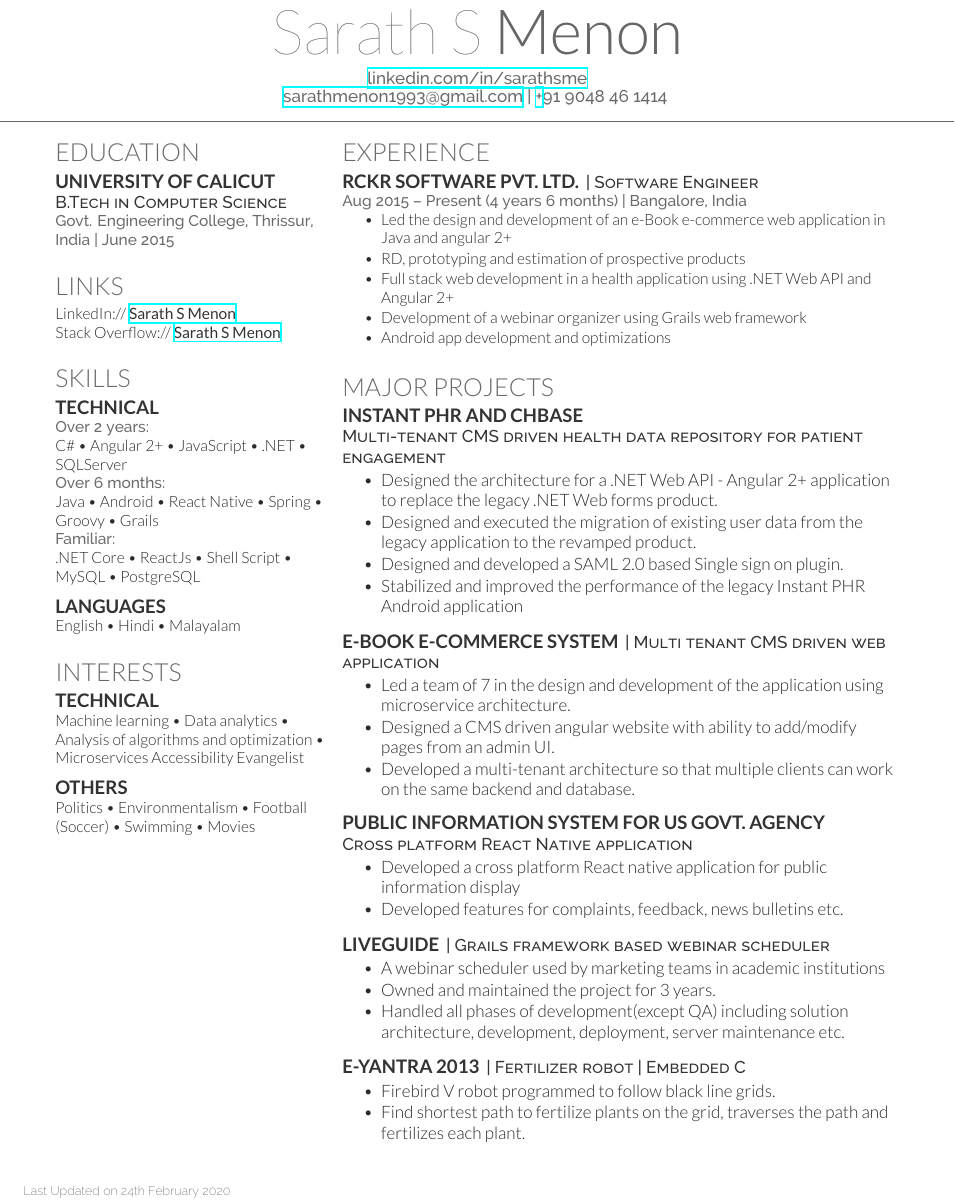
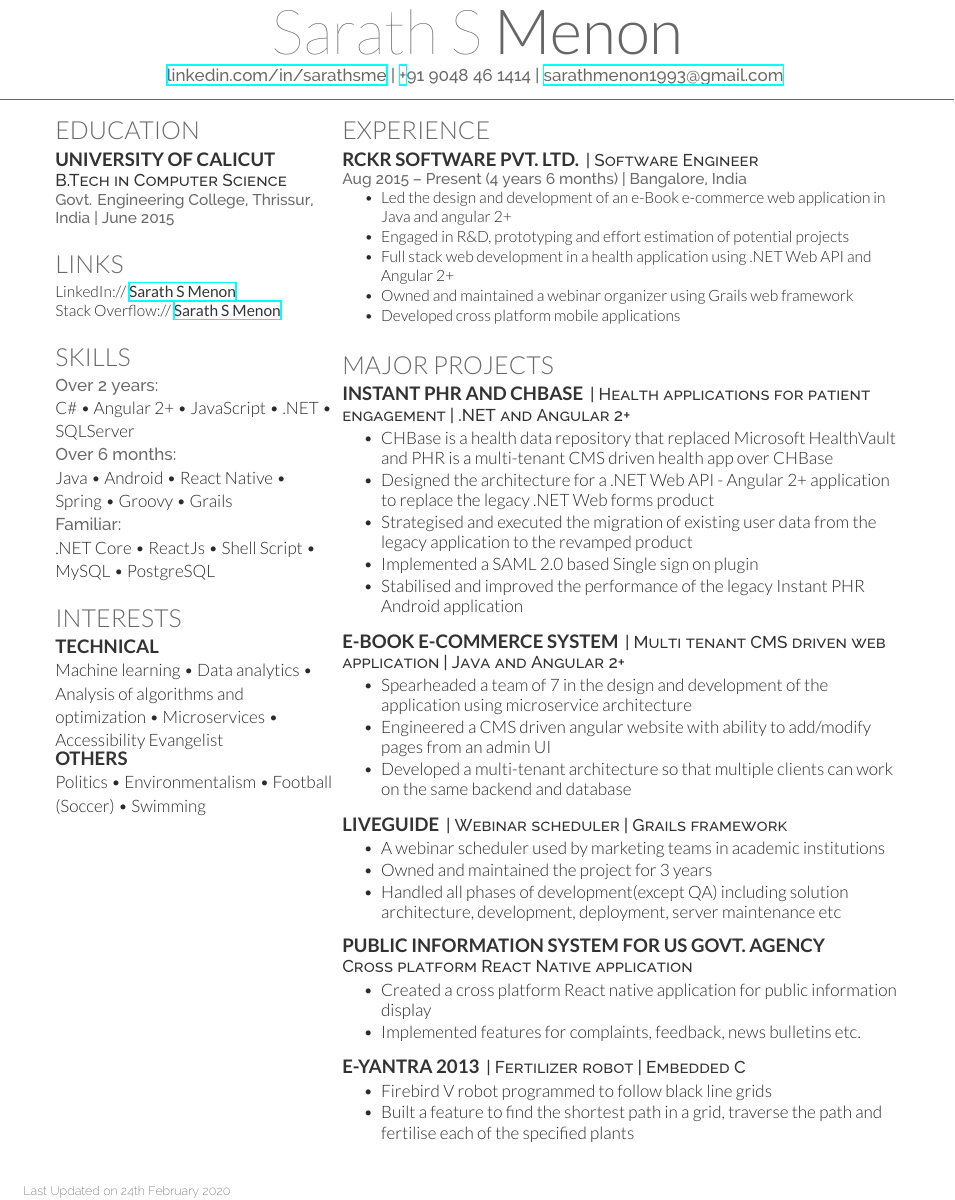
Before and after one commit to sarathsme/resume, a LaTeX CV (deedy_resume-openfont.tex, which reads deedy-resume-openfont.cls): part of the page, cut so that both start at the same text. Compiled offline with XeLaTeX.

Commit message:
Replaced weak verbs with  power verbs
- Update font for skill years
- Reordered Major Projects

```diff
--- a/deedy-resume-openfont.cls
+++ b/deedy-resume-openfont.cls
@@ -72,6 +72,8 @@ Last Updated on
 % Location command
 \newcommand{\location}[1]{\color{headings}\raggedright\fontspec[Path = fonts/raleway/]{Raleway-Medium}\fontsize{10pt}{12pt}\selectfont {#1\\} \normalfont}
 
+\newcommand{\skillYears}[1]{\color{headings}\raggedright\fontspec[Path = fonts/raleway/]{Raleway-Medium}\fontsize{11pt}{15pt}\selectfont {#1\\} \normalfont}
+
 % Section seperators command
 \newcommand{\sectionsep}[0]{\vspace{8pt}}
 
--- a/deedy_resume-openfont.tex
+++ b/deedy_resume-openfont.tex
@@ -29,8 +27,9 @@
 \namesection{Sarath S}{Menon}
 {
     \urlstyle{same}
-    \href{https://www.linkedin.com/in/sarathsme}{linkedin.com/in/sarathsme} \\
-    \href{mailto:sarathmenon1993@gmail.com}{sarathmenon1993@gmail.com} | \href{tel:+919048461414} +91 9048 46 1414
+    \href{https://www.linkedin.com/in/sarathsme}{linkedin.com/in/sarathsme} |
+    \href{tel:+919048461414} +91 9048 46 1414 |
+    \href{mailto:sarathmenon1993@gmail.com}{sarathmenon1993@gmail.com}
 }
 
 %%%%%%%%%%%%%%%%%%%%%%%%%%%%%%%%%%%%%%
@@ -66,27 +65,30 @@ Stack Overflow://  \href{https://stackoverflow.com/users/6498687/sarath-s-menon}
 %%%%%%%%%%%%%%%%%%%%%%%%%%%%%%%%%%%%%%
 
 \section{Skills}
-\subsection{Technical}
-\location{Over 2 years:}
+% \subsection{Technical}
+\skillYears{Over 2 years:}
 C\# \textbullet{} Angular 2+ \textbullet{} JavaScript \textbullet{} .NET \textbullet{} SQLServer \\
-\location{Over 6 months:}
+\skillYears{Over 6 months:}
 Java \textbullet{} Android \textbullet{} React Native  \textbullet{} Spring \textbullet{} Groovy \textbullet{} Grails \\
-\location{Familiar:}
-.NET Core \textbullet{} ReactJs \textbullet{} Shell Script \textbullet{} MySQL \textbullet{} PostgreSQL
+\skillYears{Familiar:}
+.NET Core \textbullet{} ReactJs \textbullet{} Shell Script \textbullet{} MySQL \textbullet{} PostgreSQL \\
 \sectionsep
 
-\subsection{Languages}
-English \textbullet{} Hindi \textbullet{} Malayalam
-\sectionsep
+% \subsection{Languages}
+% English \textbullet{} Hindi \textbullet{} Malayalam
+% \sectionsep
 
+%%%%%%%%%%%%%%%%%%%%%%%%%%%%%%%%%%%%%%
+%     INTERESTS
+%%%%%%%%%%%%%%%%%%%%%%%%%%%%%%%%%%%%%%
 
 \section{Interests}
 \subsection{Technical}
 Machine learning \textbullet{} Data analytics \textbullet{} Analysis of algorithms and optimization \textbullet{} Microservices
-\sectionsep Accessibility Evangelist
+\textbullet{} Accessibility Evangelist
 
 \subsection{Others}
-Politics \textbullet{} Environmentalism \textbullet{} Football (Soccer) \textbullet{} Swimming \textbullet{} Movies
+Politics \textbullet{} Environmentalism \textbullet{} Football (Soccer) \textbullet{} Swimming
 \sectionsep
 
 
@@ -113,72 +115,72 @@ Politics \textbullet{} Environmentalism \textbullet{} Football (Soccer) \textbul
 \vspace{\topsep} % Hacky fix for awkward extra vertical space
 \begin{tightemize}
     \item Led the design and development of an e-Book e-commerce web application in Java and angular 2+
-    % TODO: Change below line
-    \item R&D, prototyping and estimation of prospective products
+% TODO: Ask Rahul CP.
+    \item Engaged in R\&D, prototyping and effort estimation of potential projects
     \item Full stack web development in a health application using .NET Web API and Angular 2+
-    \item Development of a webinar organizer using Grails web framework
-    \item Android app development and optimizations
+    \item Owned and maintained a webinar organizer using Grails web framework
+    \item Developed cross platform mobile applications
 
 \end{tightemize}
 \sectionsep
 
 %%%%%%%%%%%%%%%%%%%%%%%%%%%%%%%%%%%%%%
-%     Major Projects
+%     MAJOR PROJECTS
 %%%%%%%%%%%%%%%%%%%%%%%%%%%%%%%%%%%%%%
 
 \section{Major Projects}
 
-\runsubsection{Instant PHR and CHBase}\\
-\descript{Multi-tenant CMS driven health data repository for patient engagement}
+\runsubsection{Instant PHR and CHBase}
+\descript{| Health applications for patient engagement | .NET and Angular 2+}
 \begin{tightemize}
-    \item Designed the architecture for a .NET Web API - Angular 2+ application to replace the legacy .NET Web forms product.
-    \item Designed and executed the migration of existing user data from the legacy application to the revamped product.
-    \item Designed and developed a SAML 2.0 based Single sign on plugin.
-    \item Stabilized and improved the performance of the legacy Instant PHR Android application
+    \item CHBase is a health data repository that replaced Microsoft HealthVault and PHR is a multi-tenant CMS driven health app over CHBase
+    \item Designed the architecture for a .NET Web API - Angular 2+ application to replace the legacy .NET Web forms product
+    \item Strategised and executed the migration of existing user data from the legacy application to the revamped product
+    \item Implemented a SAML 2.0 based Single sign on plugin
+    \item Stabilised and improved the performance of the legacy Instant PHR Android application
 \end{tightemize}
 \sectionsep
 
 \runsubsection{E-book e-commerce system}
-\descript{| Multi tenant CMS driven web application}
+\descript{| Multi tenant CMS driven web application | Java and Angular 2+}
 \begin{tightemize}
-% TODO: Ask Rahul CP
-    \item Led a team of 7 in the design and development of the application using microservice architecture.
-    \item Designed a CMS driven angular website with ability to add/modify pages from an admin UI.
-    \item Developed a multi-tenant architecture so that multiple clients can work on the same backend and database.
+% TODO: Ask Rahul CP about mentioning team size
+    \item Spearheaded a team of 7 in the design and development of the application using microservice architecture
+    \item Engineered a CMS driven angular website with ability to add/modify pages from an admin UI
+    \item Developed a multi-tenant architecture so that multiple clients can work on the same backend and database
 \end{tightemize}
 \sectionsep
 
+\runsubsection{Liveguide}
+\descript{| Webinar scheduler | Grails framework}
+\begin{tightemize}
+    \item A webinar scheduler used by marketing teams in academic institutions
+    \item Owned and maintained the project for 3 years
+    \item Handled all phases of development(except QA) including solution architecture, development, deployment, server maintenance etc
+\end{tightemize}
+\sectionsep
 
 \runsubsection{Public information system for US Govt. Agency}\\
 \descript{Cross platform React Native application}
 \begin{tightemize}
-    \item Developed a cross platform React native application for public information display
-    \item Developed features for complaints, feedback, news bulletins etc.
-\end{tightemize}
-\sectionsep
-
-\runsubsection{Liveguide}
-\descript{| Grails framework based webinar scheduler}
-\begin{tightemize}
-    \item A webinar scheduler used by marketing teams in academic institutions
-    \item Owned and maintained the project for 3 years.
-    \item Handled all phases of development(except QA) including solution architecture, development, deployment, server maintenance etc.
+    \item Created a cross platform React native application for public information display
+    \item Implemented features for complaints, feedback, news bulletins etc.
 \end{tightemize}
 \sectionsep
 
 \runsubsection{E-YANTRA 2013}
 \descript{| Fertilizer robot | Embedded C}
 \begin{tightemize}
-    \item Firebird V robot programmed to follow black line grids.
-    \item Find shortest path to fertilize plants on the grid, traverses the path and fertilizes each plant.
+    \item Firebird V robot programmed to follow black line grids
+    \item Built a feature to find the shortest path in a grid, traverse the path and fertilise each of the specified plants
 \end{tightemize}
 \sectionsep
 
 % \runsubsection{Video Book Reader}
 % \descript{| Android application}
 % \begin{tightemize}
-%     \item Revamped an existing android Video book reader with modern UI.
-%     \item Stabilised and restructured the application.
+%     \item Revamped an existing android Video book reader with modern UI
+%     \item Stabilised and restructured the application
 % \end{tightemize}
 % \sectionsep
 
```
Also changed, not shown: deedy_resume-openfont.tex (20 more changed lines), 1 other file.
